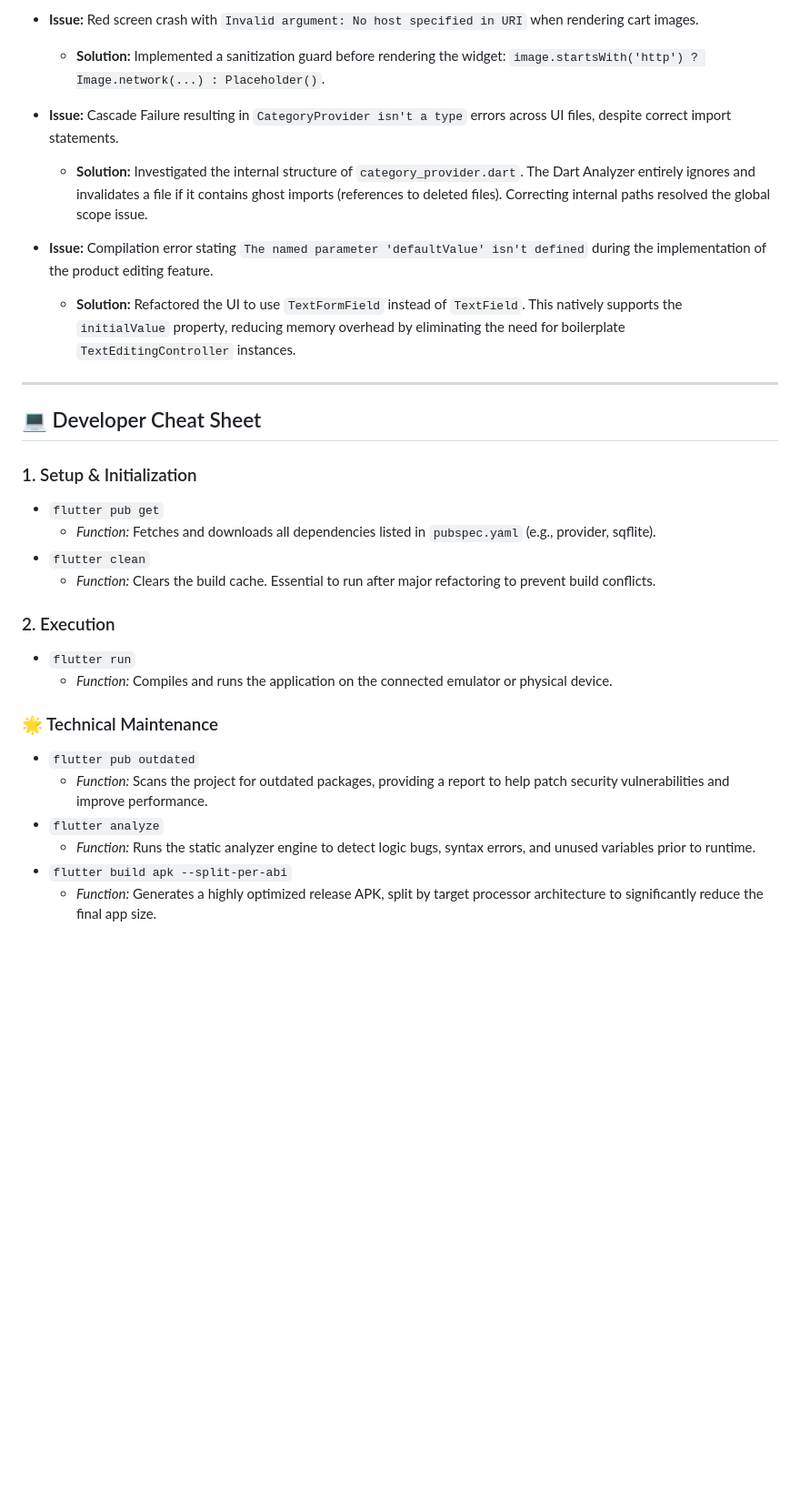
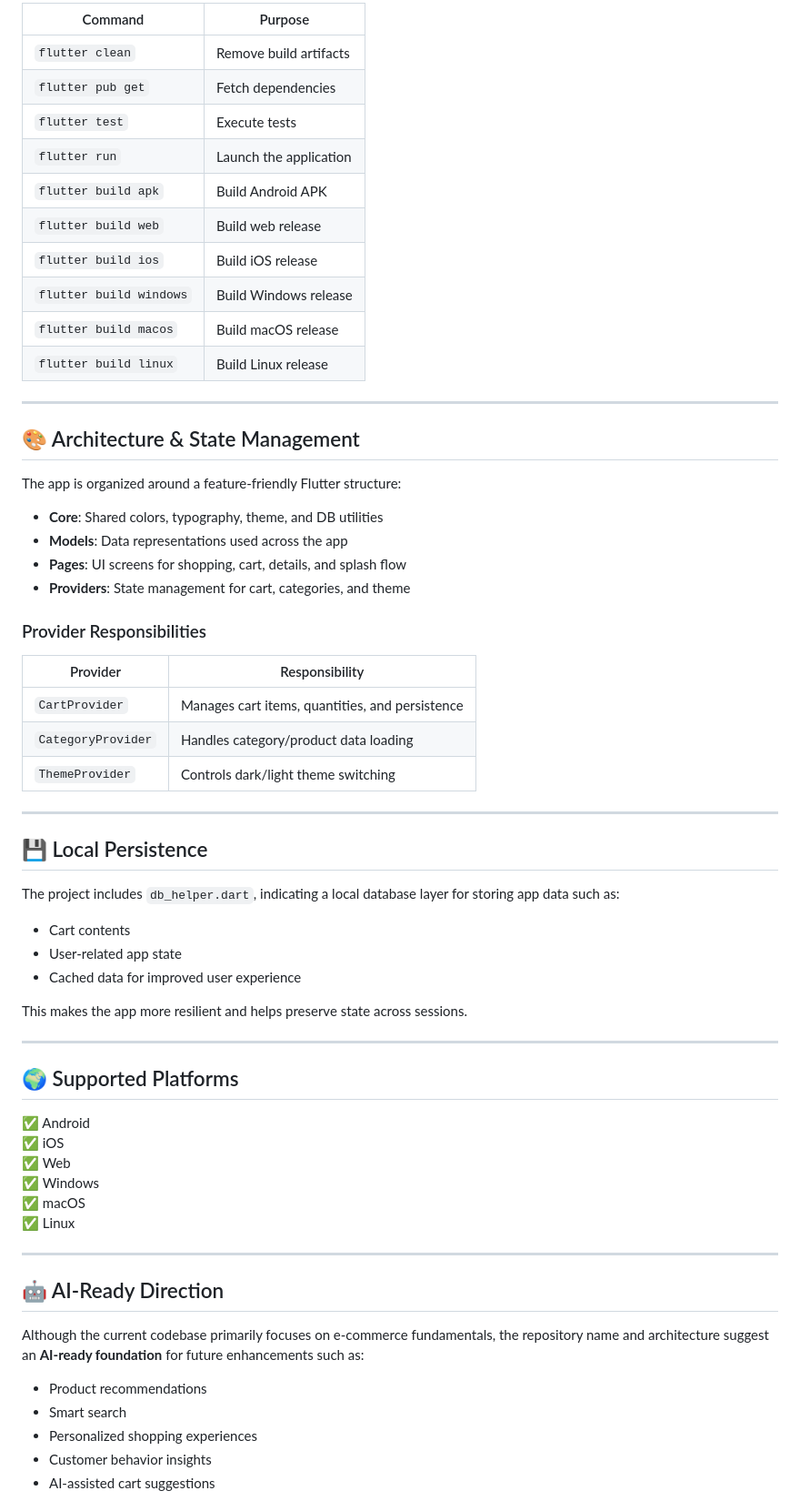
Before and after one commit to teto06920623/Marketoo_app_with_ai, a Markdown page: README.md, the part around one of its changes. Shown at 91% size. Drawn GitHub-style; blank space fills up the shorter version.

Commit message:
Update README.md via CyberCore AI 🤖

```diff
--- a/README.md
+++ b/README.md
@@ -69,34 +206,68 @@ A robust E-commerce Flutter application built with a focus on clean architecture
 
-- **Issue:** Red screen crash with `Invalid argument: No host specified in URI` when rendering cart images.
-  - **Solution:** Implemented a sanitization guard before rendering the widget: `image.startsWith('http') ? Image.network(...) : Placeholder()`.
-
-- **Issue:** Cascade Failure resulting in `CategoryProvider isn't a type` errors across UI files, despite correct import statements.
-  - **Solution:** Investigated the internal structure of `category_provider.dart`. The Dart Analyzer entirely ignores and invalidates a file if it contains ghost imports (references to deleted files). Correcting internal paths resolved the global scope issue.
-
-- **Issue:** Compilation error stating `The named parameter 'defaultValue' isn't defined` during the implementation of the product editing feature.
-  - **Solution:** Refactored the UI to use `TextFormField` instead of `TextField`. This natively supports the `initialValue` property, reducing memory overhead by eliminating the need for boilerplate `TextEditingController` instances.
+| Command | Purpose |
+|---|---|
+| `flutter clean` | Remove build artifacts |
+| `flutter pub get` | Fetch dependencies |
+| `flutter test` | Execute tests |
+| `flutter run` | Launch the application |
+| `flutter build apk` | Build Android APK |
+| `flutter build web` | Build web release |
+| `flutter build ios` | Build iOS release |
+| `flutter build windows` | Build Windows release |
+| `flutter build macos` | Build macOS release |
+| `flutter build linux` | Build Linux release |
 
 ---
 
-## 💻 Developer Cheat Sheet
+## 🎨 Architecture & State Management
 
-### 1. Setup & Initialization
+The app is organized around a feature-friendly Flutter structure:
 
-- `flutter pub get`
-  - _Function:_ Fetches and downloads all dependencies listed in `pubspec.yaml` (e.g., provider, sqflite).
-- `flutter clean`
-  - _Function:_ Clears the build cache. Essential to run after major refactoring to prevent build conflicts.
+- **Core**: Shared colors, typography, theme, and DB utilities
+- **Models**: Data representations used across the app
+- **Pages**: UI screens for shopping, cart, details, and splash flow
+- **Providers**: State management for cart, categories, and theme
 
-### 2. Execution
+### Provider Responsibilities
 
-- `flutter run`
-  - _Function:_ Compiles and runs the application on the connected emulator or physical device.
+| Provider | Responsibility |
+|---|---|
+| `CartProvider` | Manages cart items, quantities, and persistence |
+| `CategoryProvider` | Handles category/product data loading |
+| `ThemeProvider` | Controls dark/light theme switching |
 
-### 🌟 Technical Maintenance
+---
 
-- `flutter pub outdated`
-  - _Function:_ Scans the project for outdated packages, providing a report to help patch security vulnerabilities and improve performance.
-- `flutter analyze`
-  - _Function:_ Runs the static analyzer engine to detect logic bugs, syntax errors, and unused variables prior to runtime.
-- `flutter build apk --split-per-abi`
-  - _Function:_ Generates a highly optimized release APK, split by target processor architecture to significantly reduce the final app size.
+## 💾 Local Persistence
+
+The project includes `db_helper.dart`, indicating a local database layer for storing app data such as:
+
+- Cart contents
+- User-related app state
+- Cached data for improved user experience
+
+This makes the app more resilient and helps preserve state across sessions.
+
+---
+
+## 🌍 Supported Platforms
+
+✅ Android
+✅ iOS
+✅ Web
+✅ Windows
+✅ macOS
+✅ Linux
+
+---
+
+## 🤖 AI-Ready Direction
+
+Although the current codebase primarily focuses on e-commerce fundamentals, the repository name and architecture suggest an **AI-ready foundation** for future enhancements such as:
+
+- Product recommendations
+- Smart search
+- Personalized shopping experiences
+- Customer behavior insights
+- AI-assisted cart suggestions
+
```
Also changed, not shown: other parts of README.md (+193 -24 lines).
